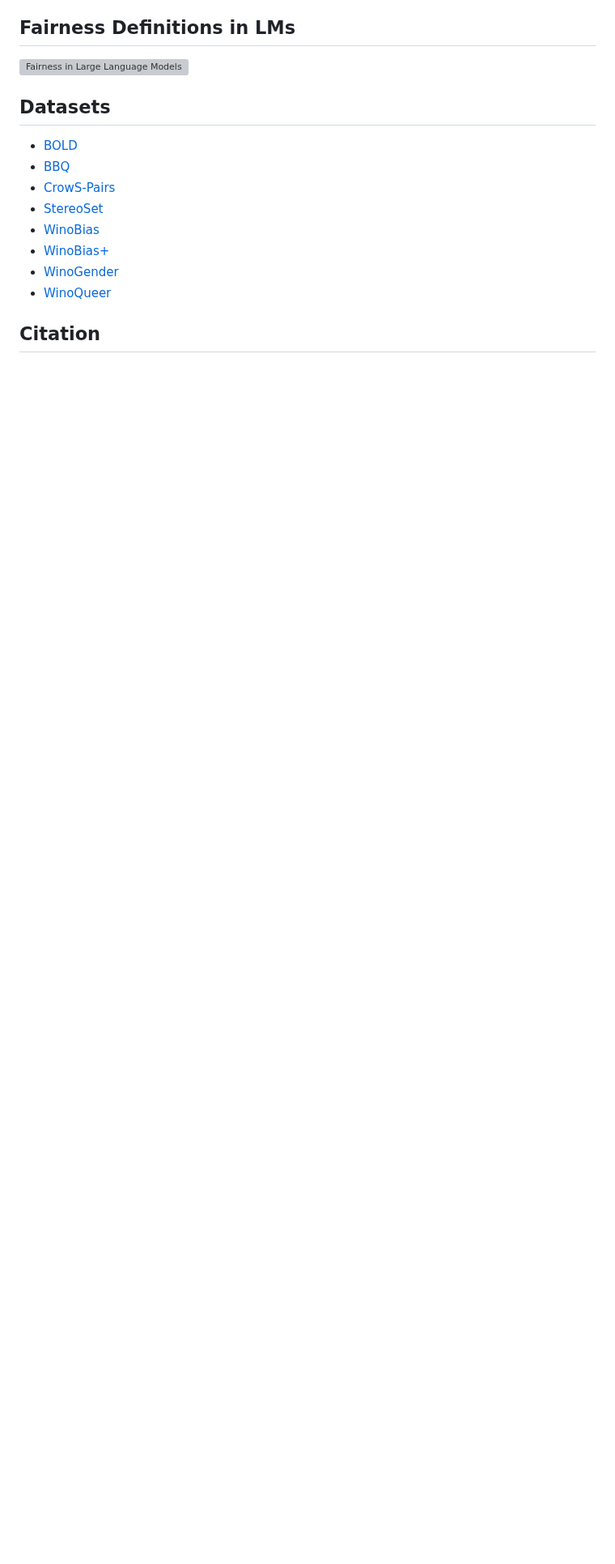
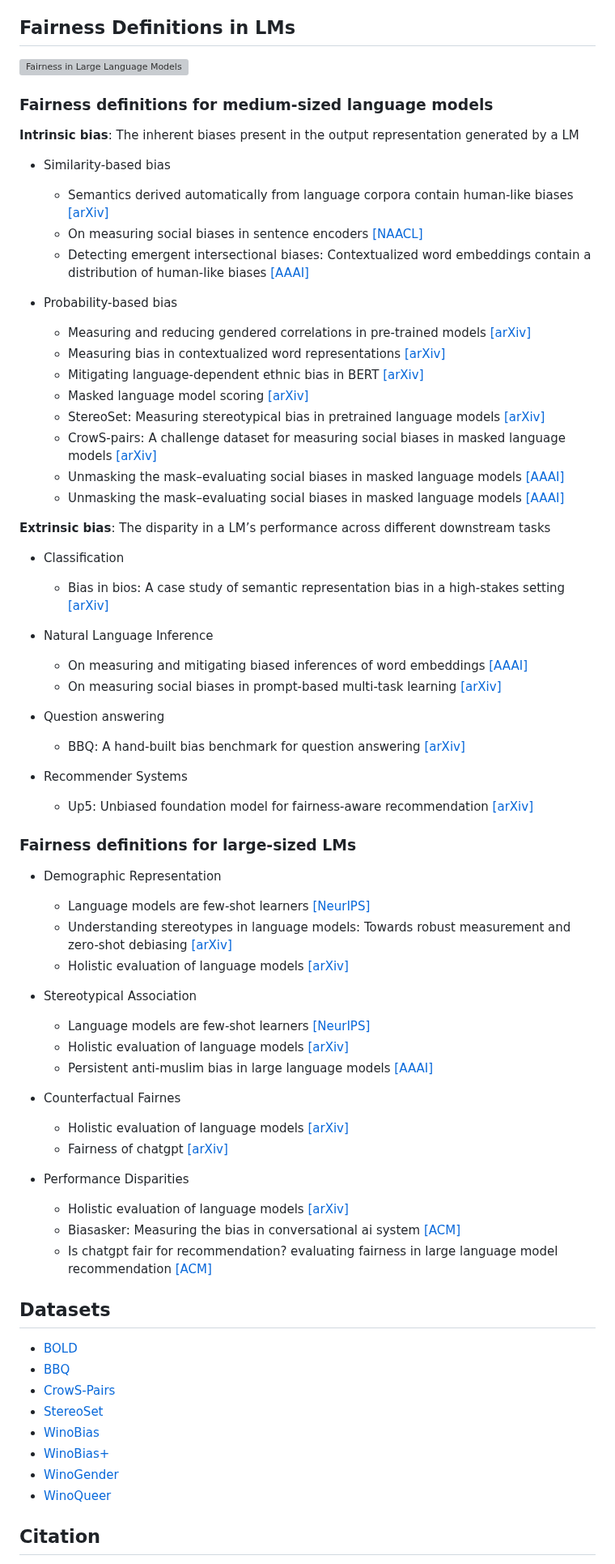
Before and after one commit to LavinWong/Fairness-in-Large-Language-Models, a Markdown page: README.md, the part around one of its changes. Shown at 81% size. Rendered like a GitHub page; blank space fills up the shorter version; grey boxes are pictures that could not be loaded.

```diff
--- a/README.md
+++ b/README.md
@@ -61,6 +59,60 @@ Email: thang.dv509@gmail.com - Thang Doan<br>
 
 ## Fairness Definitions in LMs
 ![Fairness in Large Language Models](https://github.com/super-hash/Fairness-in-Large-Language-Models/blob/main/images/Fairness%20Definitions%20in%20LMs.png)
+### Fairness definitions for medium-sized language models
+**Intrinsic bias**: The inherent biases present in the output representation generated by a LM
+* Similarity-based bias
+  * Semantics derived automatically from language corpora contain human-like biases [[arXiv]](https://arxiv.org/abs/1608.07187)
+  * On measuring social biases in sentence encoders [[NAACL]](https://arxiv.org/abs/1903.10561)
+  * Detecting emergent intersectional biases: Contextualized word embeddings contain a distribution of human-like biases [[AAAI]](https://dl.acm.org/doi/abs/10.1145/3461702.3462536)
+
+* Probability-based bias
+  * Measuring and reducing gendered correlations in pre-trained models [[arXiv]](https://arxiv.org/abs/2010.06032)
+  * Measuring bias in contextualized word representations [[arXiv]](https://arxiv.org/abs/1906.07337)
+  * Mitigating language-dependent ethnic bias in BERT [[arXiv]](https://arxiv.org/abs/2109.05704)
+  * Masked language model scoring [[arXiv]](https://arxiv.org/abs/1910.14659)
+  * StereoSet: Measuring stereotypical bias in pretrained language models [[arXiv]](https://arxiv.org/abs/2004.09456)
+  * CrowS-pairs: A challenge dataset for measuring social biases in masked language models [[arXiv]](https://arxiv.org/abs/2010.00133)
+  * Unmasking the mask–evaluating social biases in masked language models [[AAAI]](https://ojs.aaai.org/index.php/AAAI/article/download/21453/21202)
+  * Unmasking the mask–evaluating social biases in masked language models [[AAAI]](https://ojs.aaai.org/index.php/AAAI/article/download/21453/21202)
+
+**Extrinsic bias**: The disparity in a LM’s performance across different downstream tasks
+* Classification
+  * Bias in bios: A case study of semantic representation bias in a high-stakes setting [[arXiv]](https://arxiv.org/pdf/1901.09451)
+
+* Natural Language Inference
+  * On measuring and mitigating biased inferences of word embeddings [[AAAI]](https://ojs.aaai.org/index.php/AAAI/article/view/6267)
+  * On measuring social biases in prompt-based multi-task learning [[arXiv]](https://arxiv.org/pdf/2110.08193)
+
+* Question answering
+  * BBQ: A hand-built bias benchmark for question answering [[arXiv]](https://arxiv.org/pdf/2110.08193)
+
+* Recommender Systems
+  *  Up5: Unbiased foundation model for fairness-aware recommendation [[arXiv]](https://arxiv.org/pdf/2305.12090)
+
+### Fairness definitions for large-sized LMs
+
+* Demographic Representation
+  * Language models are few-shot learners [[NeurIPS]](https://proceedings.neurips.cc/paper_files/paper/2020/file/1457c0d6bfcb4967418bfb8ac142f64a-Paper.pdf)
+  * Understanding stereotypes in language models: Towards robust measurement and zero-shot debiasing [[arXiv]](https://arxiv.org/pdf/2212.10678)
+  * Holistic evaluation of language models [[arXiv]](https://arxiv.org/pdf/2211.09110)
+
+* Stereotypical Association
+  * Language models are few-shot learners [[NeurIPS]](https://proceedings.neurips.cc/paper_files/paper/2020/file/1457c0d6bfcb4967418bfb8ac142f64a-Paper.pdf)
+  * Holistic evaluation of language models [[arXiv]](https://arxiv.org/pdf/2211.09110)
+  * Persistent anti-muslim bias in large language models [[AAAI]](https://arxiv.org/pdf/2101.05783)
+
+* Counterfactual Fairnes
+  * Holistic evaluation of language models [[arXiv]](https://arxiv.org/pdf/2211.09110)
+  * Fairness of chatgpt [[arXiv]](https://arxiv.org/pdf/2305.18569)
+
+* Performance Disparities
+  * Holistic evaluation of language models [[arXiv]](https://arxiv.org/pdf/2211.09110)
+  * Biasasker: Measuring the bias in conversational ai system [[ACM]](https://arxiv.org/pdf/2305.12434)
+  * Is chatgpt fair for recommendation? evaluating fairness in large language model recommendation [[ACM]](https://arxiv.org/pdf/2305.07609)
+
+
+
 
 ## Datasets
 + [BOLD](https://github.com/amazon-science/bold)
```
Also changed, not shown: other parts of README.md (+0 -2 lines).
